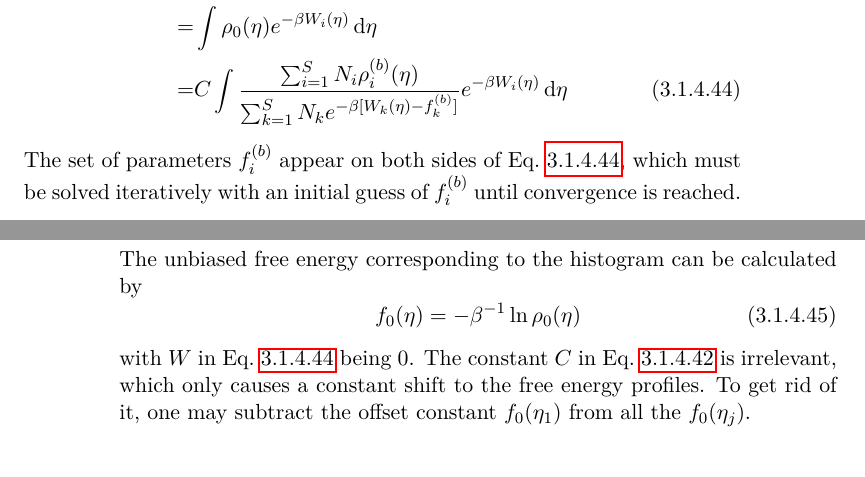
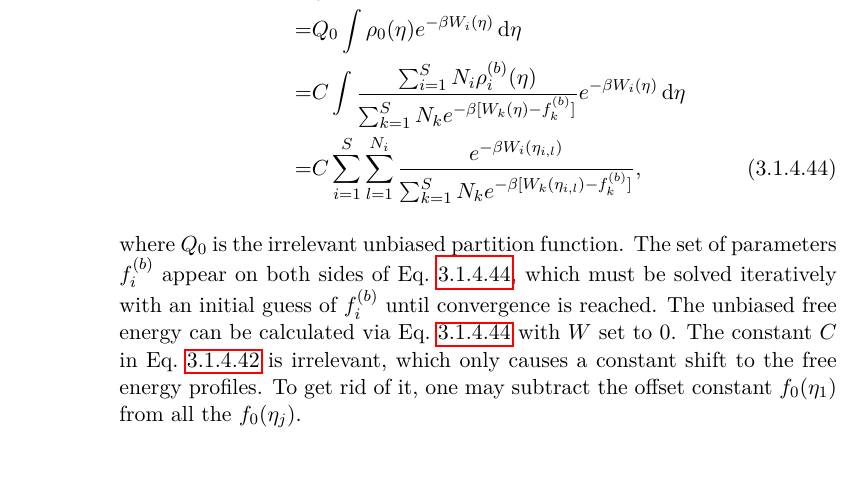
Before and after one commit to samuelymei/freeenergy, a LaTeX thesis (freeenergy.tex, which reads chapters/WHAM.tex): two parts of pages 97 and 98 of 205 before the commit and part of page 98 of 205 after it, the two joined at a grey line, cut so that both start at the same text. The pictures show the PDF file freeenergy.pdf that the author committed with the source.

Commit message:
minor update in WHAM

```diff
--- a/chapters/WHAM.tex
+++ b/chapters/WHAM.tex
@@ -205,7 +205,7 @@ w_{kn}(\beta)=\sum\limits_{m=1}^M{H_{m}}^{-1}\psi_m(U(\mathbf{R}_{kn}))\Omega_m\
 \subsubsection{Weighted Histogram Analysis Method From Minimizing Statistical Error}
 In this section, the ``traditional'' derivation method of WHAM are briefly reviewed.\cite{SouailleCPC2001} In the WHAM, the goal is to get an optimal unbiased probability distribution $\rho_{0}(\eta)$, where $\eta$ is a series of discretized histogram bins indexed by $j=1,2,3,...,M$ along a certain reaction coordinate. WHAM can be used to analyze the Umbrella Sampling (US) simulations, where a set of simulations indexed by $i$ or $k=1,2,3,...,S$ are performed with a series of biasing potentials added on the reaction coordinate $\eta$. To consider a reference molecular system with the potential energy $U_{0}(\textbf{x})$, where $\textbf{x}$ is the set of atomic coordinates. The reaction coordinate $\eta$ is a function of the atomic coordinates, i.e. $\eta(\textbf{x})$. To suppose that the $i$th molecular simulation has been performed using potential energy function
 \begin{equation}
-U_{i}^{(b)}(\eta) = U_{0}(\textbf{x}) + W_{i}(\eta(\textbf{x})),
+U_{i}^{(b)}(\textbf{x}) = U_{0}(\textbf{x}) + W_{i}(\eta(\textbf{x})),
 \label{Eq:FEM:WHAM:biasmd}
 \end{equation}
 where $W_{i}(\eta(\textbf{x}))$ is the biasing potential added on the reaction coordinate $\eta$, e.g. $W_{i}(\eta)=\frac{1}{2}k_{i}(\eta-\eta_{i})^2$ in a harmonic form. From these simulations a set of normalized biased probability distributions ${\rho_{i}^{(b)}(\eta)}$ can be obtained.
@@ -278,19 +279,16 @@ where $\rho_{i}^{(b)}(\eta)$ can be written as a $\delta$ function,
 \end{equation}
 where $\eta_{i,l}$ is the reaction coordinates of the $l$th configuration in the $i$th biased simulation .
 
-Until now, the treatment assumes that the free energy parameters ${f_{i}^{(b)}}$ are known. In fact, these parameters can be obtained self-consistently. Indeed, the definition of the free energy $f_{i}^{(b)}$ is,
+Until now, the treatment assumes that the free energy parameters ${f_{i}^{(b)}}$ are known. In fact, these parameters can be obtained self-consistently. Indeed, the definition of the free energy $f_{i}^{(b)}$ is
 \begin{align}
 e^{-\beta f_{i}^{(b)}}=&\int e^{-\beta U_{i}^{(b)}(\eta) } \diff\eta \notag\\
-=&\int \rho_{0}(\eta) e^{-\beta W_{i}(\eta)} \diff\eta \notag\\
-=&C \int \frac{\sum_{i=1}^{S}N_{i}\rho_{i}^{(b)}(\eta)}{\sum_{k=1}^{S}N_{k}e^{-\beta[W_{k}(\eta)-f_{k}^{(b)}]}}e^{-\beta W_{i}(\eta)}  \diff\eta
+=&Q_0\int \rho_{0}(\eta) e^{-\beta W_{i}(\eta)} \diff\eta \notag\\
+=&C \int \frac{\sum_{i=1}^{S}N_{i}\rho_{i}^{(b)}(\eta)}{\sum_{k=1}^{S}N_{k}e^{-\beta[W_{k}(\eta)-f_{k}^{(b)}]}}e^{-\beta W_{i}(\eta)}  \diff\eta \notag\\
+=&C\sum_{i=1}^{S} \sum_{l=1}^{N_{i}} \frac{e^{-\beta W_{i}(\eta_{i,l})} }{\sum_{k=1}^{S}N_{k}e^{-\beta[W_{k}(\eta_{i,l})-f_{k}^{(b)}]}},
 \label{Eq:FEM:WHAM:fi01}
 \end{align}
-The set of parameters ${f_{i}^{(b)}}$ appear on both sides of Eq.~\ref{Eq:FEM:WHAM:fi01}, which must be solved iteratively with an initial guess of ${f_{i}^{(b)}}$ until convergence is reached. The unbiased free energy corresponding to the histogram can be calculated by
-\begin{equation}
-f_{0}(\eta)=-\beta^{-1}\ln \rho_{0}(\eta)
-\label{Eq:FEM:WHAM:f0}
-\end{equation}
-with $W$ in Eq.~\ref{Eq:FEM:WHAM:fi01} being 0.
+where $Q_0$ is the irrelevant unbiased partition function.
+The set of parameters ${f_{i}^{(b)}}$ appear on both sides of Eq.~\ref{Eq:FEM:WHAM:fi01}, which must be solved iteratively with an initial guess of ${f_{i}^{(b)}}$ until convergence is reached. The unbiased free energy can be calculated via Eq.~\ref{Eq:FEM:WHAM:fi01} with $W$ set to 0.
 The constant $C$ in Eq.~\ref{Eq:FEM:WHAM:unbias02} is irrelevant, which only causes a constant shift to the free energy profiles. To get rid of it, one may subtract the offset constant $f_{0}(\eta_{1})$ from all the $f_{0}(\eta_{j})$.
 
 \subsubsection{Weighted Histogram Analysis Method From Maximum Likelihood}
```
Also changed, not shown: freeenergy.pdf, chapters/WHAM.tex (5 more changed lines).
